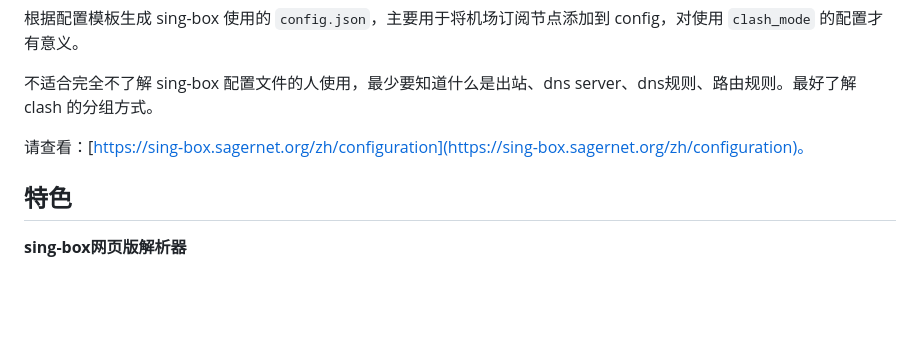
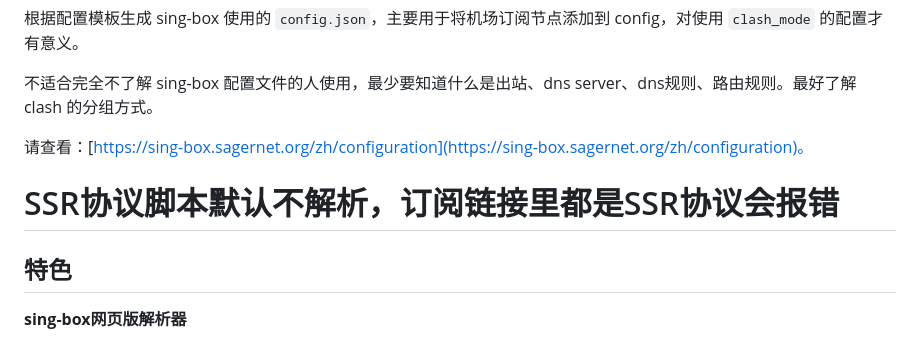
Before and after one commit to gg4924/sing-box-subscribe, a Markdown page: README.md, the part around the change. Rendered like a GitHub page; blank space fills up the shorter version.

```diff
--- a/README.md
+++ b/README.md
@@ -7,6 +7,8 @@
 不适合完全不了解 sing-box 配置文件的人使用，最少要知道什么是出站、dns server、dns规则、路由规则。最好了解 clash 的分组方式。
 
 请查看：[https://sing-box.sagernet.org/zh/configuration](https://sing-box.sagernet.org/zh/configuration)。
+
+# SSR协议脚本默认不解析，订阅链接里都是SSR协议会报错
 
 ## 特色
 
```
